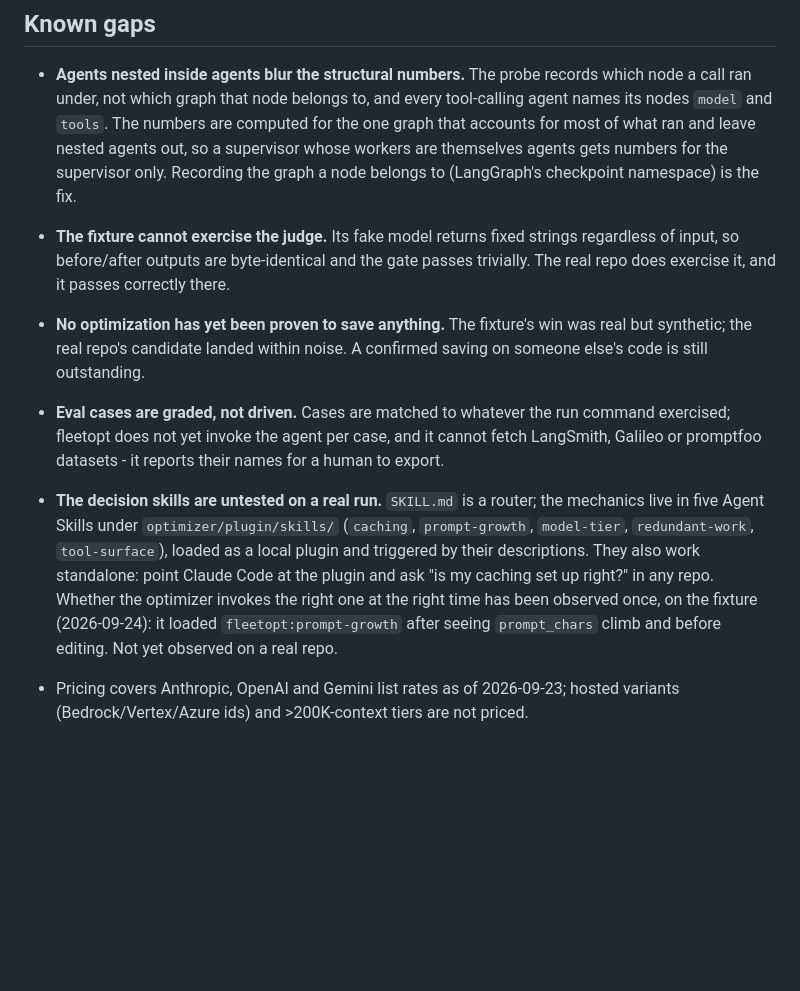
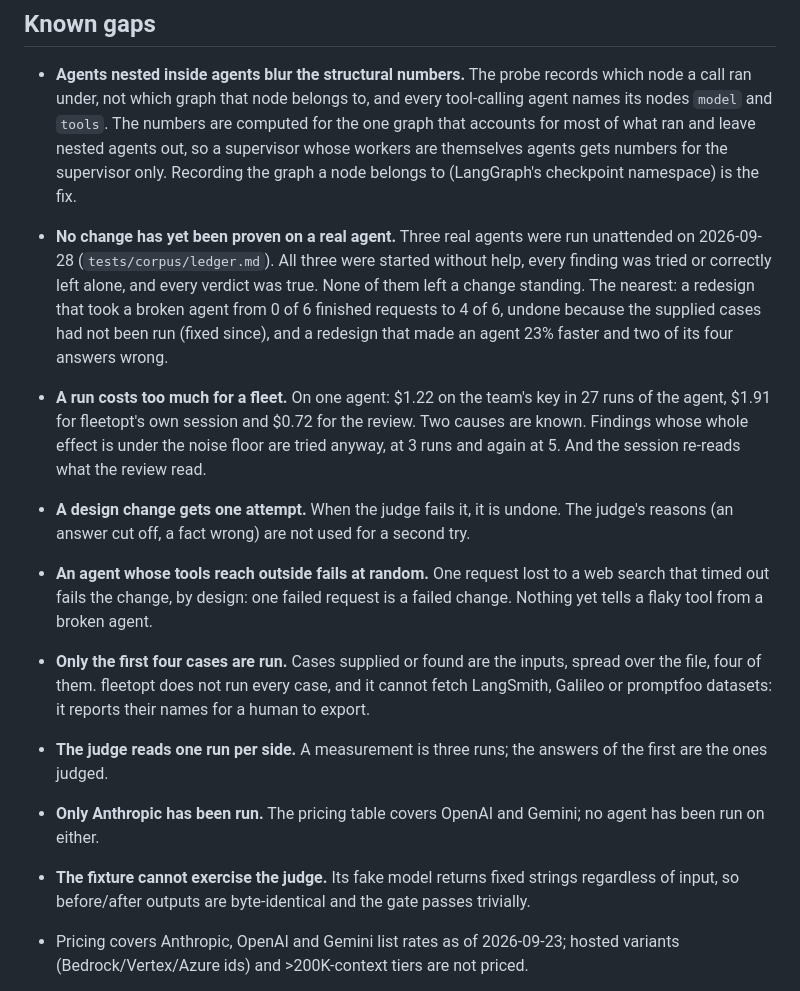
Before and after one commit to gladius/fleetopt, a Markdown page: README.md, the part around the change. GitHub-like rendering; blank space fills up the shorter version.

Commit message:
Ledger and known gaps: three real agents run unattended on 2026-09-28
What was found, what it cost, what broke in fleetopt and was fixed, and
what is still open. No change has yet been proven on a real agent.

Co-Authored-By: Claude Fable 5.1 <noreply@anthropic.com>

```diff
--- a/README.md
+++ b/README.md
@@ -335,24 +335,32 @@ reflection loop that never changes the draft).
   workers are themselves agents gets numbers for the supervisor only. Recording the
   graph a node belongs to (LangGraph's checkpoint namespace) is the fix.
 
+- **No change has yet been proven on a real agent.** Three real agents were run
+  unattended on 2026-09-28 (`tests/corpus/ledger.md`). All three were started without
+  help, every finding was tried or correctly left alone, and every verdict was true.
+  None of them left a change standing. The nearest: a redesign that took a broken
+  agent from 0 of 6 finished requests to 4 of 6, undone because the supplied cases
+  had not been run (fixed since), and a redesign that made an agent 23% faster and
+  two of its four answers wrong.
+- **A run costs too much for a fleet.** On one agent: $1.22 on the team's key in 27
+  runs of the agent, $1.91 for fleetopt's own session and $0.72 for the review. Two
+  causes are known. Findings whose whole effect is under the noise floor are tried
+  anyway, at 3 runs and again at 5. And the session re-reads what the review read.
+- **A design change gets one attempt.** When the judge fails it, it is undone. The
+  judge's reasons (an answer cut off, a fact wrong) are not used for a second try.
+- **An agent whose tools reach outside fails at random.** One request lost to a web
+  search that timed out fails the change, by design: one failed request is a failed
+  change. Nothing yet tells a flaky tool from a broken agent.
+- **Only the first four cases are run.** Cases supplied or found are the inputs, spread
+  over the file, four of them. fleetopt does not run every case, and it cannot fetch
+  LangSmith, Galileo or promptfoo datasets: it reports their names for a human to export.
+- **The judge reads one run per side.** A measurement is three runs; the answers of
+  the first are the ones judged.
+- **Only Anthropic has been run.** The pricing table covers OpenAI and Gemini; no agent
+  has been run on either.
 - **The fixture cannot exercise the judge.** Its fake model returns fixed strings
   regardless of input, so before/after outputs are byte-identical and the gate
-  passes trivially. The real repo does exercise it, and it passes correctly there.
-- **No optimization has yet been proven to save anything.** The fixture's win was
-  real but synthetic; the real repo's candidate landed within noise. A confirmed
-  saving on someone else's code is still outstanding.
-- **Eval cases are graded, not driven.** Cases are matched to whatever the run
-  command exercised; fleetopt does not yet invoke the agent per case, and it cannot
-  fetch LangSmith, Galileo or promptfoo datasets - it reports their names for a
-  human to export.
-- **The decision skills are untested on a real run.** `SKILL.md` is a router; the
-  mechanics live in five Agent Skills under `optimizer/plugin/skills/` (`caching`,
-  `prompt-growth`, `model-tier`, `redundant-work`, `tool-surface`), loaded as a local
-  plugin and triggered by their descriptions. They also work standalone: point Claude
-  Code at the plugin and ask "is my caching set up right?" in any repo. Whether the
-  optimizer invokes the right one at the right time has been observed once, on
-  the fixture (2026-09-24): it loaded `fleetopt:prompt-growth` after seeing
-  `prompt_chars` climb and before editing. Not yet observed on a real repo.
+  passes trivially.
 - Pricing covers Anthropic, OpenAI and Gemini list rates as of 2026-09-23; hosted
   variants (Bedrock/Vertex/Azure ids) and >200K-context tiers are not priced.
 - Only LangGraph. ADK emits OpenTelemetry natively (1.17+), so its adapter should
```
Also changed, not shown: 1 other file.
